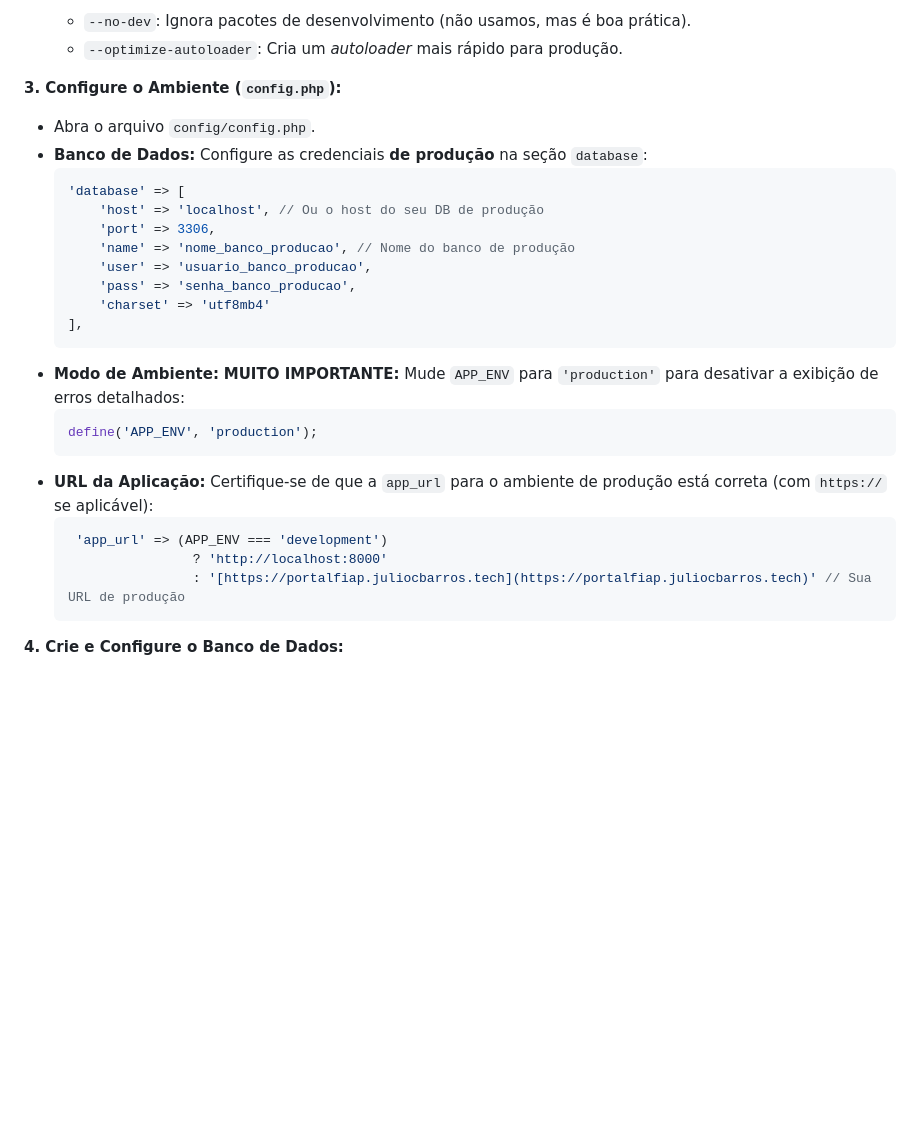
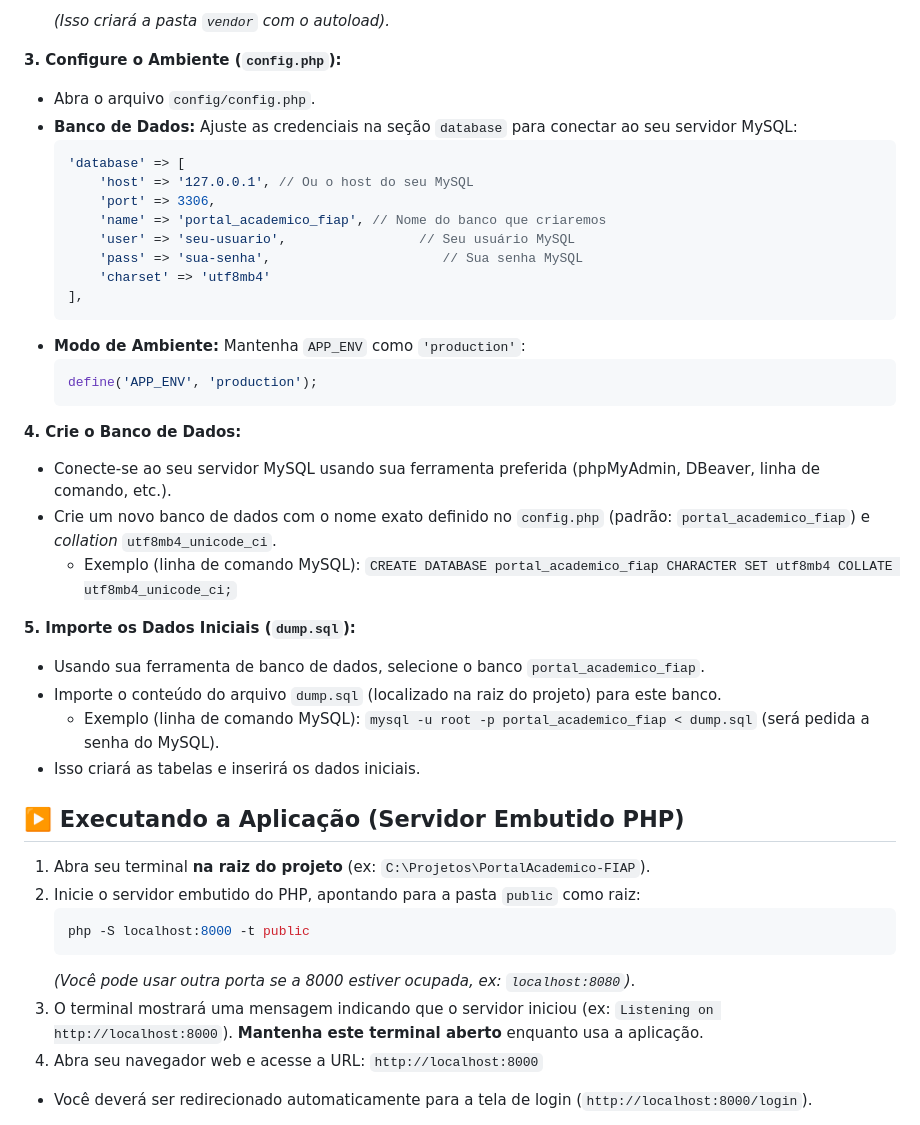
Before and after one commit to julioc-barros/PortalAcademico-FIAP, a Markdown page: README.md, the part around one of its changes. GitHub-like rendering; blank space fills up the shorter version.

````diff
--- a/README.md
+++ b/README.md
@@ -69,31 +73,48 @@ Siga estes passos para implantar a aplicação em um servidor de produção:
     ```
-    * `--no-dev`: Ignora pacotes de desenvolvimento (não usamos, mas é boa prática).
-    * `--optimize-autoloader`: Cria um *autoloader* mais rápido para produção.
+    *(Isso criará a pasta `vendor` com o autoload).*
 
 **3. Configure o Ambiente (`config.php`):**
 
 * Abra o arquivo `config/config.php`.
-* **Banco de Dados:** Configure as credenciais **de produção** na seção `database`:
+* **Banco de Dados:** Ajuste as credenciais na seção `database` para conectar ao seu servidor MySQL:
     ```php
     'database' => [
-        'host' => 'localhost', // Ou o host do seu DB de produção
+        'host' => '127.0.0.1', // Ou o host do seu MySQL
         'port' => 3306,
-        'name' => 'nome_banco_producao', // Nome do banco de produção
-        'user' => 'usuario_banco_producao',
-        'pass' => 'senha_banco_producao',
+        'name' => 'portal_academico_fiap', // Nome do banco que criaremos
+        'user' => 'seu-usuario',                 // Seu usuário MySQL
+        'pass' => 'sua-senha',                      // Sua senha MySQL
         'charset' => 'utf8mb4'
     ],
     ```
-* **Modo de Ambiente:** **MUITO IMPORTANTE:** Mude `APP_ENV` para `'production'` para desativar a exibição de erros detalhados:
+* **Modo de Ambiente:** Mantenha `APP_ENV` como `'production'`:
     ```php
     define('APP_ENV', 'production');
     ```
-* **URL da Aplicação:** Certifique-se de que a `app_url` para o ambiente de produção está correta (com `https://` se aplicável):
-    ```php
-     'app_url' => (APP_ENV === 'development')
-                    ? 'http://localhost:8000'
-                    : '[https://portalfiap.juliocbarros.tech](https://portalfiap.juliocbarros.tech)' // Sua URL de produção
+
+**4. Crie o Banco de Dados:**
+
+* Conecte-se ao seu servidor MySQL usando sua ferramenta preferida (phpMyAdmin, DBeaver, linha de comando, etc.).
+* Crie um novo banco de dados com o nome exato definido no `config.php` (padrão: `portal_academico_fiap`) e *collation* `utf8mb4_unicode_ci`.
+    * Exemplo (linha de comando MySQL): `CREATE DATABASE portal_academico_fiap CHARACTER SET utf8mb4 COLLATE utf8mb4_unicode_ci;`
+
+**5. Importe os Dados Iniciais (`dump.sql`):**
+
+* Usando sua ferramenta de banco de dados, selecione o banco `portal_academico_fiap`.
+* Importe o conteúdo do arquivo `dump.sql` (localizado na raiz do projeto) para este banco.
+    * Exemplo (linha de comando MySQL): `mysql -u root -p portal_academico_fiap < dump.sql` (será pedida a senha do MySQL).
+* Isso criará as tabelas e inserirá os dados iniciais.
+
+## ▶️ Executando a Aplicação (Servidor Embutido PHP)
+
+1.  Abra seu terminal **na raiz do projeto** (ex: `C:\Projetos\PortalAcademico-FIAP`).
+2.  Inicie o servidor embutido do PHP, apontando para a pasta `public` como raiz:
+    ```bash
+    php -S localhost:8000 -t public
     ```
+    *(Você pode usar outra porta se a 8000 estiver ocupada, ex: `localhost:8080`)*.
+3.  O terminal mostrará uma mensagem indicando que o servidor iniciou (ex: `Listening on http://localhost:8000`). **Mantenha este terminal aberto** enquanto usa a aplicação.
+4.  Abra seu navegador web e acesse a URL: `http://localhost:8000`
 
-**4. Crie e Configure o Banco de Dados:**
+* Você deverá ser redirecionado automaticamente para a tela de login (`http://localhost:8000/login`).
 
````
Also changed, not shown: other parts of README.md (+42 -91 lines).
